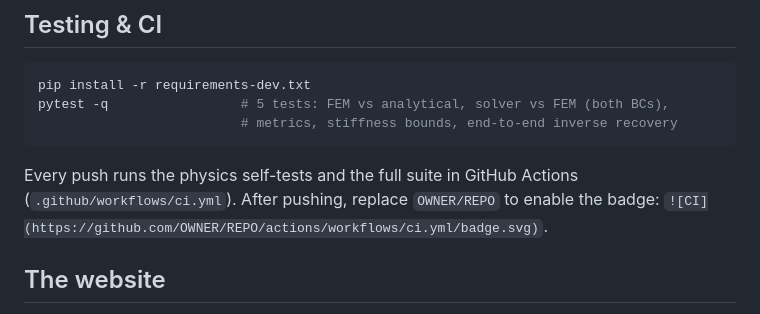
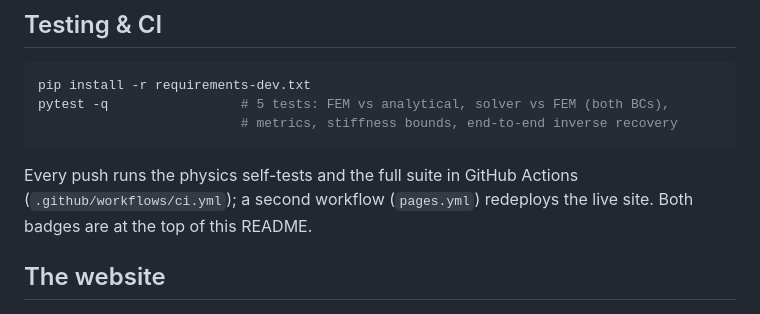
Before and after one commit to gutentag-cloud/aegis-shm, a Markdown page: README.md, the part around the change. Rendered like a GitHub page.

Commit message:
README: drop obsolete badge placeholder note
Co-Authored-By: Claude Opus 4.8 <noreply@anthropic.com>

````diff
--- a/README.md
+++ b/README.md
@@ -109,8 +109,8 @@ pytest -q                 # 5 tests: FEM vs analytical, solver vs FEM (both BCs)
 ```
 
 Every push runs the physics self-tests and the full suite in GitHub Actions
-(`.github/workflows/ci.yml`). After pushing, replace `OWNER/REPO` to enable the
-badge: `![CI](https://github.com/OWNER/REPO/actions/workflows/ci.yml/badge.svg)`.
+(`.github/workflows/ci.yml`); a second workflow (`pages.yml`) redeploys the live
+site. Both badges are at the top of this README.
 
 ## The website
 
````
